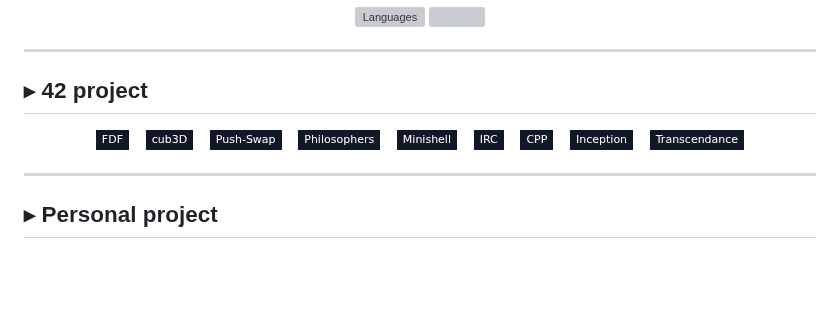
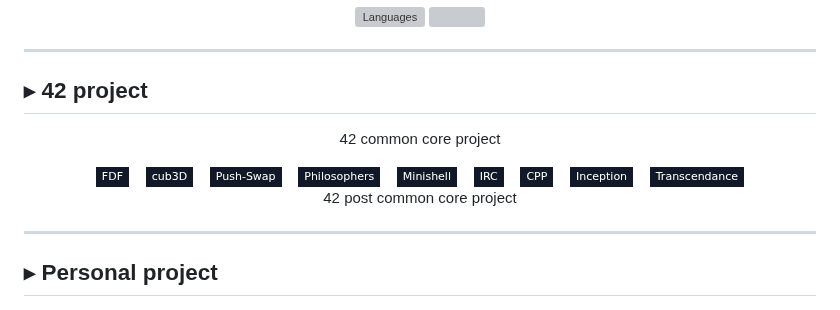
Before and after one commit to Miillliiinn/Miillliiinn, a Markdown page: README.md, the part around one of its changes. Rendered like a GitHub page; badges without logos; blank space fills up the shorter version; grey boxes are pictures that could not be loaded.

```diff
--- a/README.md
+++ b/README.md
@@ -116,7 +116,7 @@
 ## ▸ 42 project
 
 <div align="center">
-
+<p>42 common core project</p>
 <a href="https://github.com/Miillliiinn/FDF"><img src="https://img.shields.io/badge/FDF-111827?style=flat-square&logo=github&logoColor=7c6af7" height="28"/></a>
 &nbsp;&nbsp;
 <a href="https://github.com/Miillliiinn/cub3D"><img src="https://img.shields.io/badge/cub3D-111827?style=flat-square&logo=github&logoColor=7c6af7" height="28"/></a>
@@ -134,6 +134,7 @@
 <a href="https://github.com/Miillliiinn/Inception"><img src="https://img.shields.io/badge/Inception-111827?style=flat-square&logo=github&logoColor=7c6af7" height="28"/></a>
 &nbsp;&nbsp;
 <a href="https://github.com/Miillliiinn/Transcendance"><img src="https://img.shields.io/badge/Transcendance-111827?style=flat-square&logo=github&logoColor=7c6af7" height="28"/></a>
+<p>42 post common core project</p>
 
 </div>
 
```
Also changed, not shown: other parts of README.md (+2 -0 lines).
